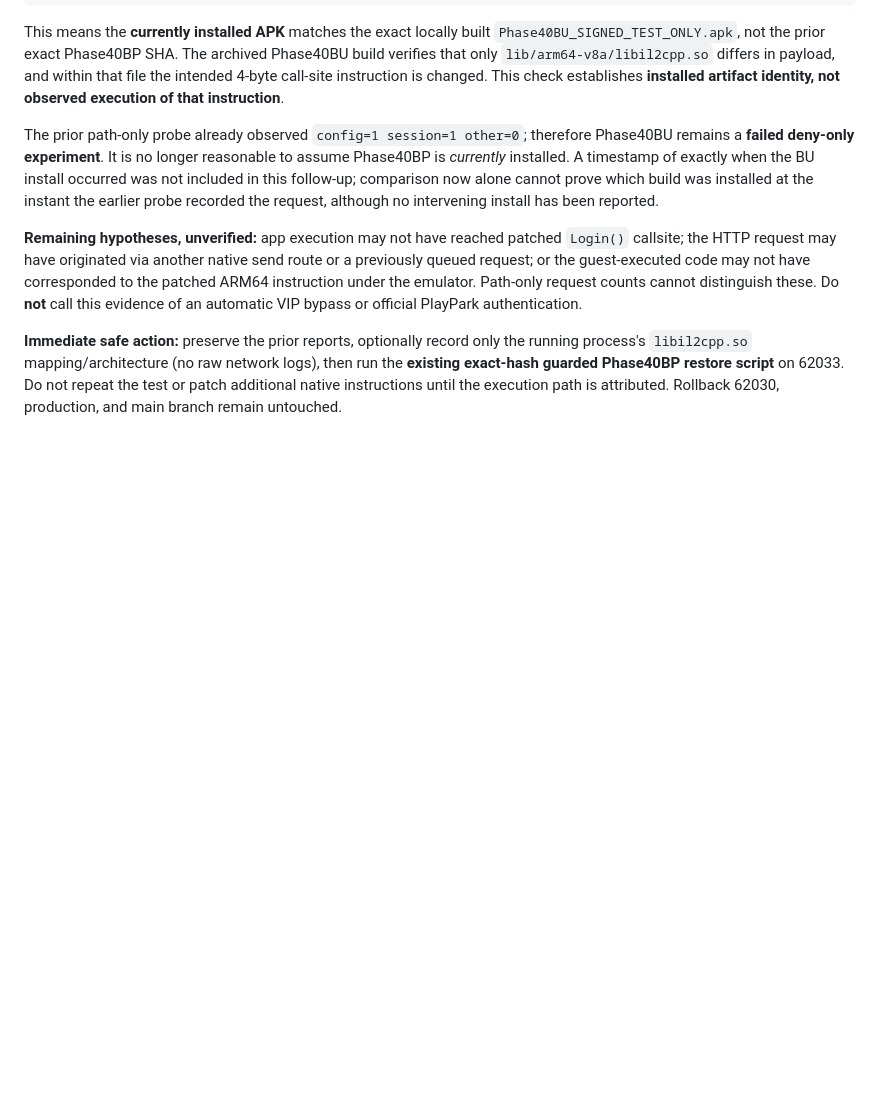
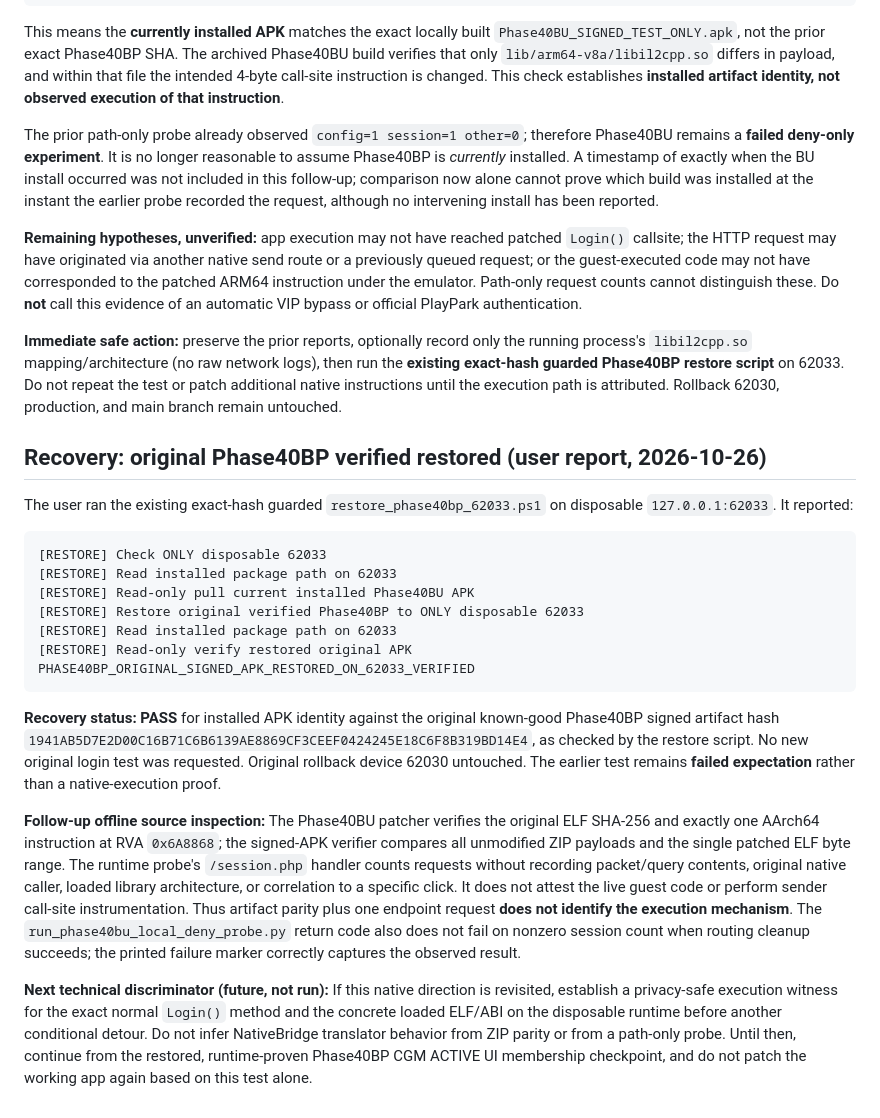
Before and after one commit to jpmiantozaki/JPCG, a Markdown page: docs/phase40bu-deny-only-original-arm64-branch-test-2026-10-25.md, the part around the change. Drawn GitHub-style; blank space fills up the shorter version.

Commit message:
docs: record exact Phase40BP restoration after inconclusive Phase40BU native test

````diff
--- a/docs/phase40bu-deny-only-original-arm64-branch-test-2026-10-25.md
+++ b/docs/phase40bu-deny-only-original-arm64-branch-test-2026-10-25.md
@@ -90,3 +90,23 @@ The prior path-only probe already observed `config=1 session=1 other=0`; therefo
 **Remaining hypotheses, unverified:** app execution may not have reached patched `Login()` callsite; the HTTP request may have originated via another native send route or a previously queued request; or the guest-executed code may not have corresponded to the patched ARM64 instruction under the emulator. Path-only request counts cannot distinguish these. Do **not** call this evidence of an automatic VIP bypass or official PlayPark authentication.
 
 **Immediate safe action:** preserve the prior reports, optionally record only the running process's `libil2cpp.so` mapping/architecture (no raw network logs), then run the **existing exact-hash guarded Phase40BP restore script** on 62033. Do not repeat the test or patch additional native instructions until the execution path is attributed. Rollback 62030, production, and main branch remain untouched.
+
+## Recovery: original Phase40BP verified restored (user report, 2026-10-26)
+
+The user ran the existing exact-hash guarded `restore_phase40bp_62033.ps1` on disposable `127.0.0.1:62033`. It reported:
+
+```text
+[RESTORE] Check ONLY disposable 62033
+[RESTORE] Read installed package path on 62033
+[RESTORE] Read-only pull current installed Phase40BU APK
+[RESTORE] Restore original verified Phase40BP to ONLY disposable 62033
+[RESTORE] Read installed package path on 62033
+[RESTORE] Read-only verify restored original APK
+PHASE40BP_ORIGINAL_SIGNED_APK_RESTORED_ON_62033_VERIFIED
+```
+
+**Recovery status: PASS** for installed APK identity against the original known-good Phase40BP signed artifact hash `1941AB5D7E2D00C16B71C6B6139AE8869CF3CEEF0424245E18C6F8B319BD14E4`, as checked by the restore script. No new original login test was requested. Original rollback device 62030 untouched. The earlier test remains **failed expectation** rather than a native-execution proof.
+
+**Follow-up offline source inspection:** The Phase40BU patcher verifies the original ELF SHA-256 and exactly one AArch64 instruction at RVA `0x6A8868`; the signed-APK verifier compares all unmodified ZIP payloads and the single patched ELF byte range. The runtime probe's `/session.php` handler counts requests without recording packet/query contents, original native caller, loaded library architecture, or correlation to a specific click. It does not attest the live guest code or perform sender call-site instrumentation. Thus artifact parity plus one endpoint request **does not identify the execution mechanism**. The `run_phase40bu_local_deny_probe.py` return code also does not fail on nonzero session count when routing cleanup succeeds; the printed failure marker correctly captures the observed result.
+
+**Next technical discriminator (future, not run):** If this native direction is revisited, establish a privacy-safe execution witness for the exact normal `Login()` method and the concrete loaded ELF/ABI on the disposable runtime before another conditional detour. Do not infer NativeBridge translator behavior from ZIP parity or from a path-only probe. Until then, continue from the restored, runtime-proven Phase40BP CGM ACTIVE UI membership checkpoint, and do not patch the working app again based on this test alone.
````
